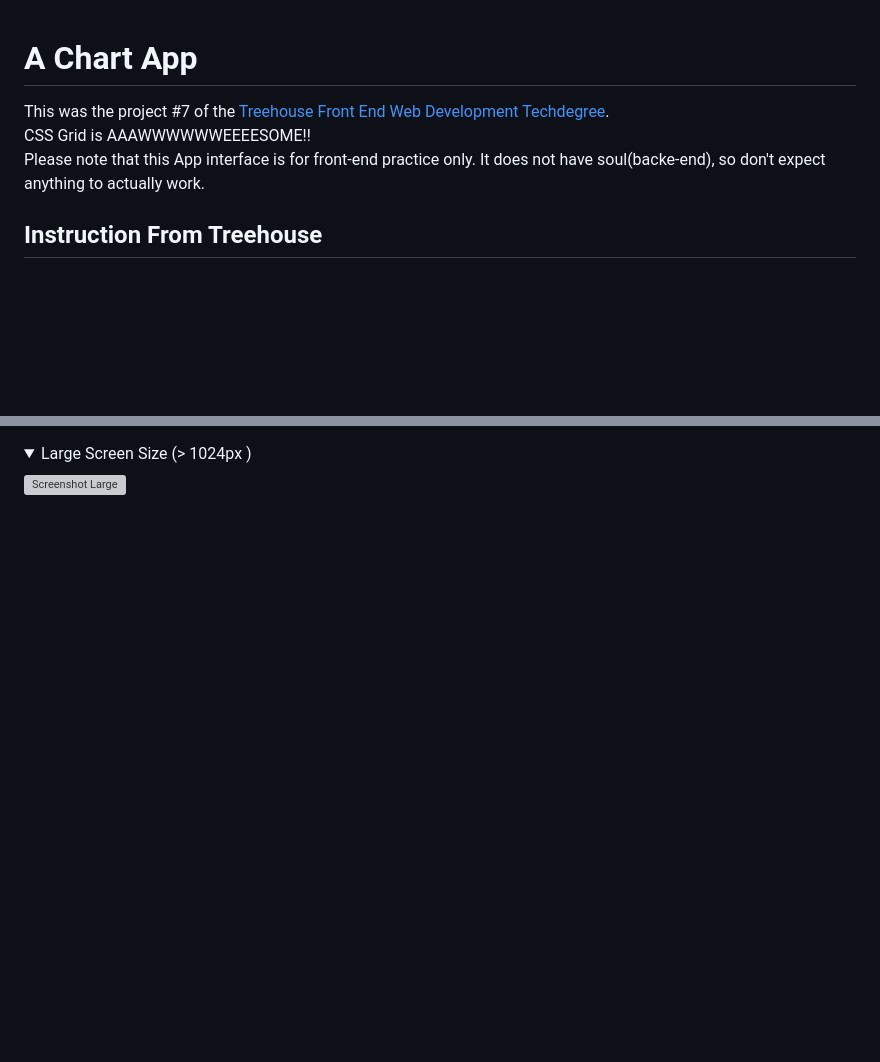
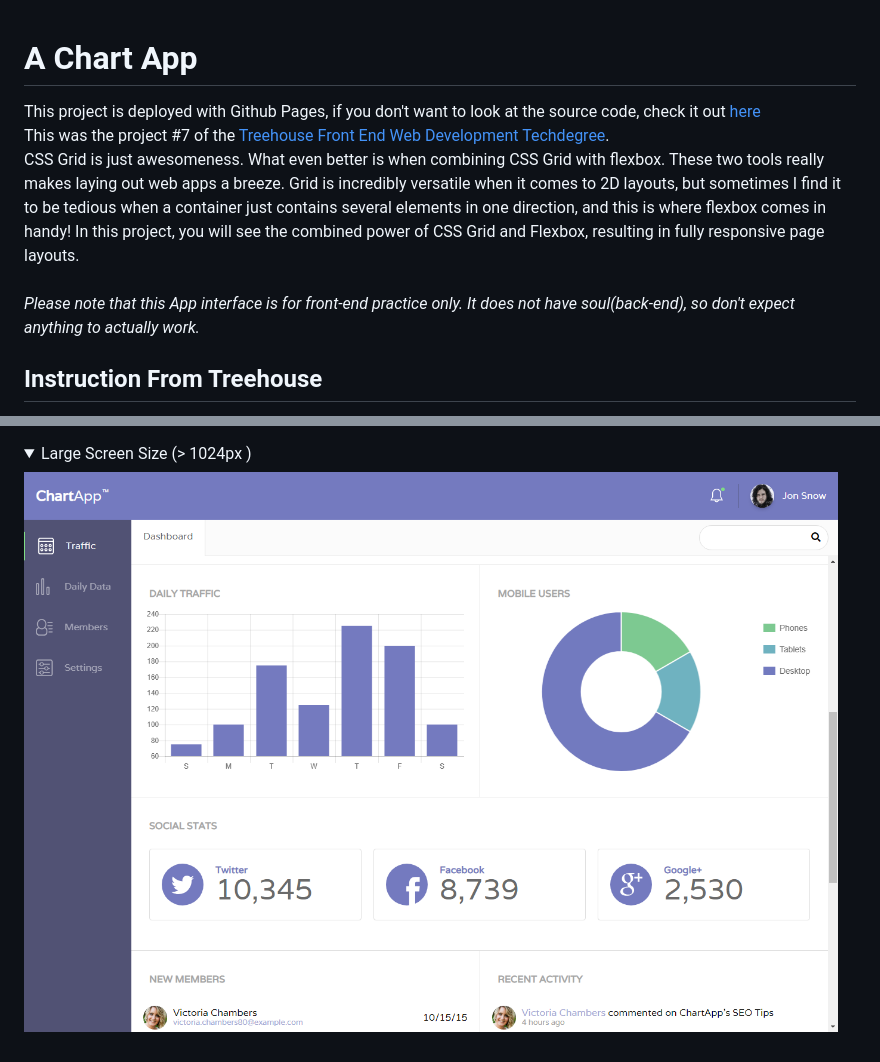
Before and after one commit to patrickmao93/techdegree-project-7, a Markdown page: README.md, 2 parts joined by grey strips. Rendered like a GitHub page; pictures changed too: screenshots/desktop.png (added); folded sections open; blank space fills up the shorter version; grey boxes are pictures that could not be loaded.

```diff
--- a/README.md
+++ b/README.md
@@ -1,7 +1,8 @@
 # A Chart App
+This project is deployed with Github Pages, if you don't want to look at the source code, check it out [here](https://patrickmao93.github.io/techdegree-project-7/) <br>
 This was the project #7 of the [Treehouse Front End Web Development Techdegree](https://teamtreehouse.com/techdegree/front-end-web-development-2). <br>
-CSS Grid is AAAWWWWWWEEEESOME!!<br>
-Please note that this App interface is for front-end practice only. It does not have soul(backe-end), so don't expect anything to actually work.
+CSS Grid is just awesomeness. What even better is when combining CSS Grid with flexbox. These two tools really makes laying out web apps a breeze. Grid is incredibly versatile when it comes to 2D layouts, but sometimes I find it to be tedious when a container just contains several elements in one direction, and this is where flexbox comes in handy! In this project, you will see the combined power of CSS Grid and Flexbox, resulting in fully responsive page layouts.<br><br>
+*Please note that this App interface is for front-end practice only. It does not have soul(back-end), so don't expect anything to actually work.*
 
 ## Instruction From Treehouse
 > In this project, you'll take a mockup and a few icons and build a beautiful, web dashboard complete with JavaScript-driven charts and graphs. You only need to take the design and create the HTML, CSS and JavaScript functionality for this one page -- you don't need to create other pages, or build any backend or database functionality.
@@ -26,4 +27,4 @@ Please note that this App interface is for front-end practice only. It does not
 </details>
 <details><summary>Large Screen Size (> 1024px )</summary>
-    <img src="screenshots/1.png" alt="Screenshot Large">
+    <img src="screenshots/desktop.png" alt="Screenshot Large">
 </details>
```
Also changed, not shown: other parts of README.md (+3 -3 lines), screenshots/phone.png (added), screenshots/tablet.png (added).
